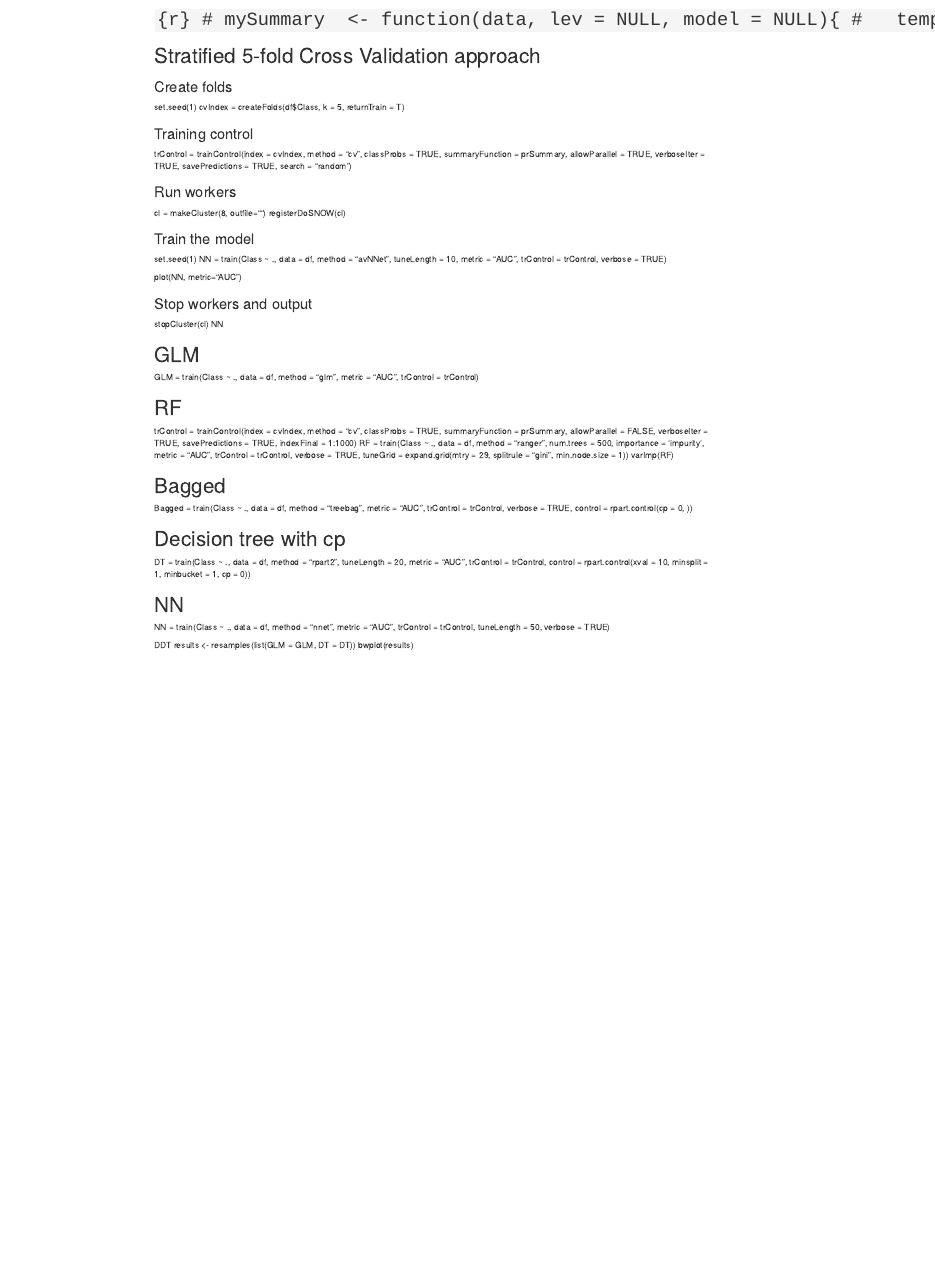
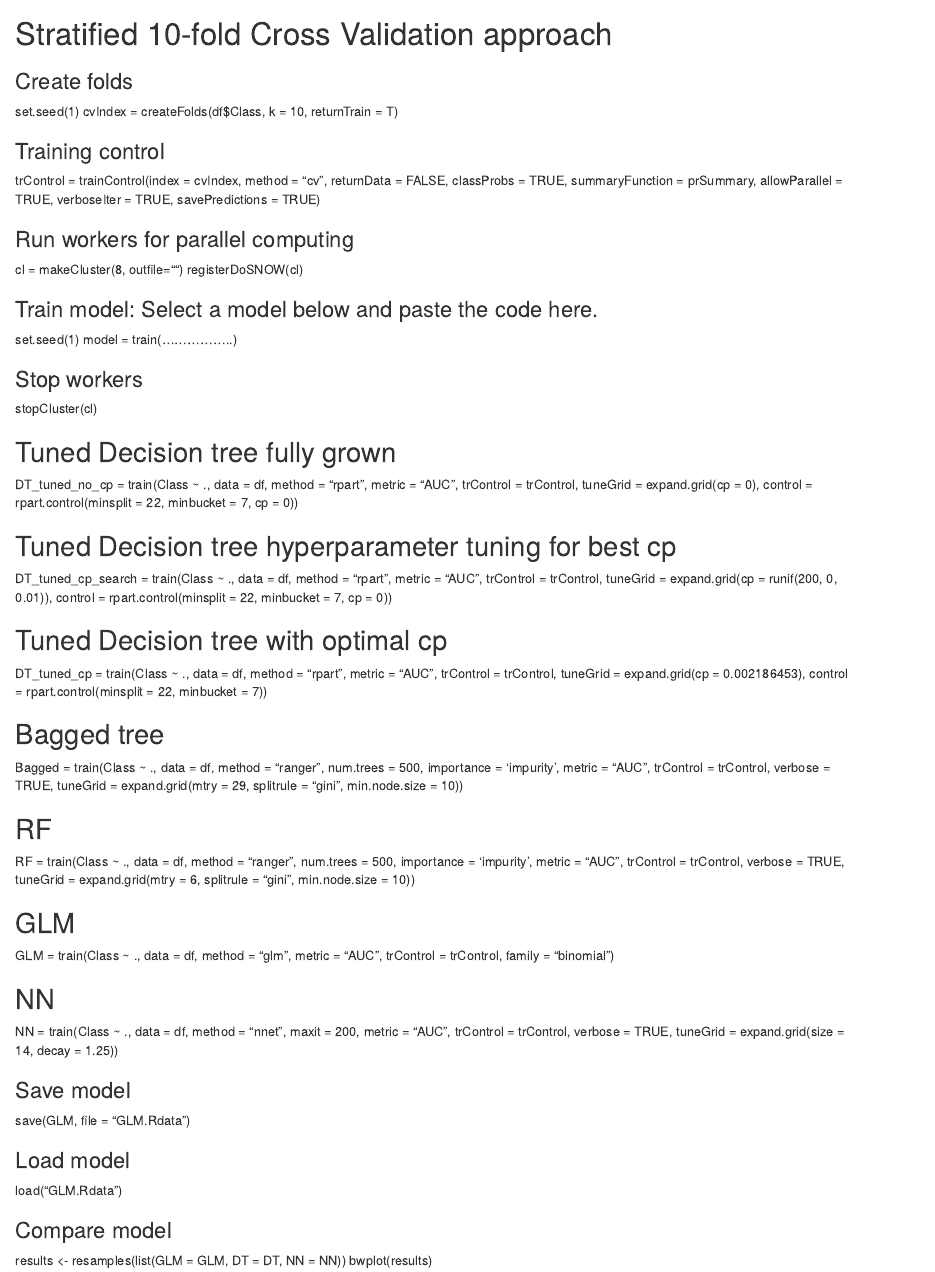
Before and after one commit to Gilberthtx/4322-group-project, an R Markdown document (fraud.Rmd): the page in a window 1100 px wide, from 4240 px down before the commit and from 6260 px down after it. Rendered offline with R 4.5, knitr and Pandoc, with nearby package versions; some code elsewhere in the file could not run offline.

Commit message:
Updated code

````diff
--- a/fraud.Rmd
+++ b/fraud.Rmd
@@ -74,8 +75,7 @@ table(X.test$Class)
 ```{r}
 tree.fit = rpart(Class ~ ., data = X.train, method = "class")
 summary(tree.fit)
-plot(tree.fit)
-text(tree.fit, pretty = 0)
+rpart.plot::rpart.plot(tree.fit)
 ```
 
 ### Confusion Matrix
@@ -111,5 +112,5 @@ logreg <- glm(Class ~ . , family = "binomial", data = X.train)
 predlg = predict(logreg, newdata = X.test, type = "response")
-lg_pred = ifelse(predlg <= 0.5, "Fraud", "NonFraud")
+lg_pred = ifelse(predlg <= 0.9, "Fraud", "NonFraud")
 confusionMatrix(factor(lg_pred), X.test$Class, positive = 'Fraud')
 ```
 
@@ -141,58 +142,53 @@ temp = ifelse(rf_pred$predictions[, 1] > 0.5, "Fraud", "NonFraud")
 confusionMatrix(factor(temp), X.test$Class, positive = 'Fraud')
 ```
 
-# ```{r}
-# mySummary  <- function(data, lev = NULL, model = NULL){
-#   temp = data$Fraud
-#   print(lev)
-#   a <- prSummary(data, lev, model)
-#   out <- a
-#   out}
-# ```
-
-#################################
-# Stratified 5-fold Cross Validation approach
+############################################################
+# Stratified 10-fold Cross Validation approach
 ### Create folds
 set.seed(1)
-cvIndex = createFolds(df$Class, k = 5, returnTrain = T)
+cvIndex = createFolds(df$Class, k = 10, returnTrain = T)
 
 ### Training control
-trControl = trainControl(index = cvIndex, method = "cv", classProbs = TRUE, summaryFunction = prSummary, allowParallel = TRUE, verboseIter = TRUE, savePredictions = TRUE, search = "random")
+trControl = trainControl(index = cvIndex, method = "cv", returnData = FALSE, classProbs = TRUE, summaryFunction = prSummary, allowParallel = TRUE, verboseIter = TRUE, savePredictions = TRUE)
 
-### Run workers
+### Run workers for parallel computing
 cl = makeCluster(8, outfile="")
 registerDoSNOW(cl)
 
-### Train the model
+### Train model: Select a model below and paste the code here.
 set.seed(1)
-NN = train(Class ~ ., data = df, method = "avNNet", tuneLength = 10, metric = "AUC", trControl = trControl, verbose = TRUE)
+model = train(.................)
 
-plot(NN, metric="AUC")
+### Stop workers
+stopCluster(cl)
 
+## Tuned Decision tree fully grown
+DT_tuned_no_cp = train(Class ~ ., data = df, method = "rpart", metric = "AUC", trControl = trControl, tuneGrid = expand.grid(cp = 0), control = rpart.control(minsplit = 22, minbucket = 7, cp = 0))
 
+## Tuned Decision tree hyperparameter tuning for best cp
+DT_tuned_cp_search = train(Class ~ ., data = df, method = "rpart", metric = "AUC", trControl = trControl, tuneGrid = expand.grid(cp = runif(200, 0, 0.01)), control = rpart.control(minsplit = 22, minbucket = 7, cp = 0))
 
-### Stop workers and output
-stopCluster(cl)
-NN
+## Tuned Decision tree with optimal cp
+DT_tuned_cp = train(Class ~ ., data = df, method = "rpart", metric = "AUC", trControl = trControl, tuneGrid = expand.grid(cp = 0.002186453), control = rpart.control(minsplit = 22, minbucket = 7))
 
+## Bagged tree
+Bagged = train(Class ~ ., data = df, method = "ranger", num.trees = 500, importance = 'impurity', metric = "AUC", trControl = trControl, verbose = TRUE, tuneGrid = expand.grid(mtry = 29, splitrule = "gini", min.node.size = 10))
 
-# GLM
-GLM = train(Class ~ ., data = df, method = "glm", metric = "AUC", trControl = trControl)
+## RF
+RF = train(Class ~ ., data = df, method = "ranger", num.trees = 500, importance = 'impurity', metric = "AUC", trControl = trControl, verbose = TRUE, tuneGrid = expand.grid(mtry = 6, splitrule = "gini", min.node.size = 10))
 
-# RF
-trControl = trainControl(index = cvIndex, method = "cv", classProbs = TRUE, summaryFunction = prSummary, allowParallel = FALSE, verboseIter = TRUE, savePredictions = TRUE, indexFinal = 1:1000)
-RF = train(Class ~ ., data = df, method = "ranger", num.trees = 500, importance = 'impurity', metric = "AUC", trControl = trControl, verbose = TRUE, tuneGrid = expand.grid(mtry = 29, splitrule = "gini", min.node.size = 1))
-varImp(RF)
+## GLM
+GLM = train(Class ~ ., data = df, method = "glm", metric = "AUC", trControl = trControl, family = "binomial")
 
-# Bagged
-Bagged = train(Class ~ ., data = df, method = "treebag", metric = "AUC", trControl = trControl, verbose = TRUE, control = rpart.control(cp = 0, ))
+## NN
+NN = train(Class ~ ., data = df, method = "nnet", maxit = 200, metric = "AUC", trControl = trControl, verbose = TRUE, tuneGrid = expand.grid(size = 14, decay = 1.25))
 
-# Decision tree with cp
-DT = train(Class ~ ., data = df, method = "rpart2", tuneLength = 20, metric = "AUC", trControl = trControl, control = rpart.control(xval = 10, minsplit = 1, minbucket = 1, cp = 0))
+### Save model
+save(GLM, file = "GLM.Rdata")
 
-# NN
-NN = train(Class ~ ., data = df, method = "nnet", metric = "AUC", trControl = trControl, tuneLength = 50, verbose = TRUE)
+### Load model
+load("GLM.Rdata")
 
-DDT
-results <- resamples(list(GLM = GLM, DT = DT))
+### Compare model
+results <- resamples(list(GLM = GLM, DT = DT, NN = NN))
 bwplot(results)
````
Also changed, not shown: train_file.R (+7 -6 lines), fraud.Rmd (8 more changed lines).
